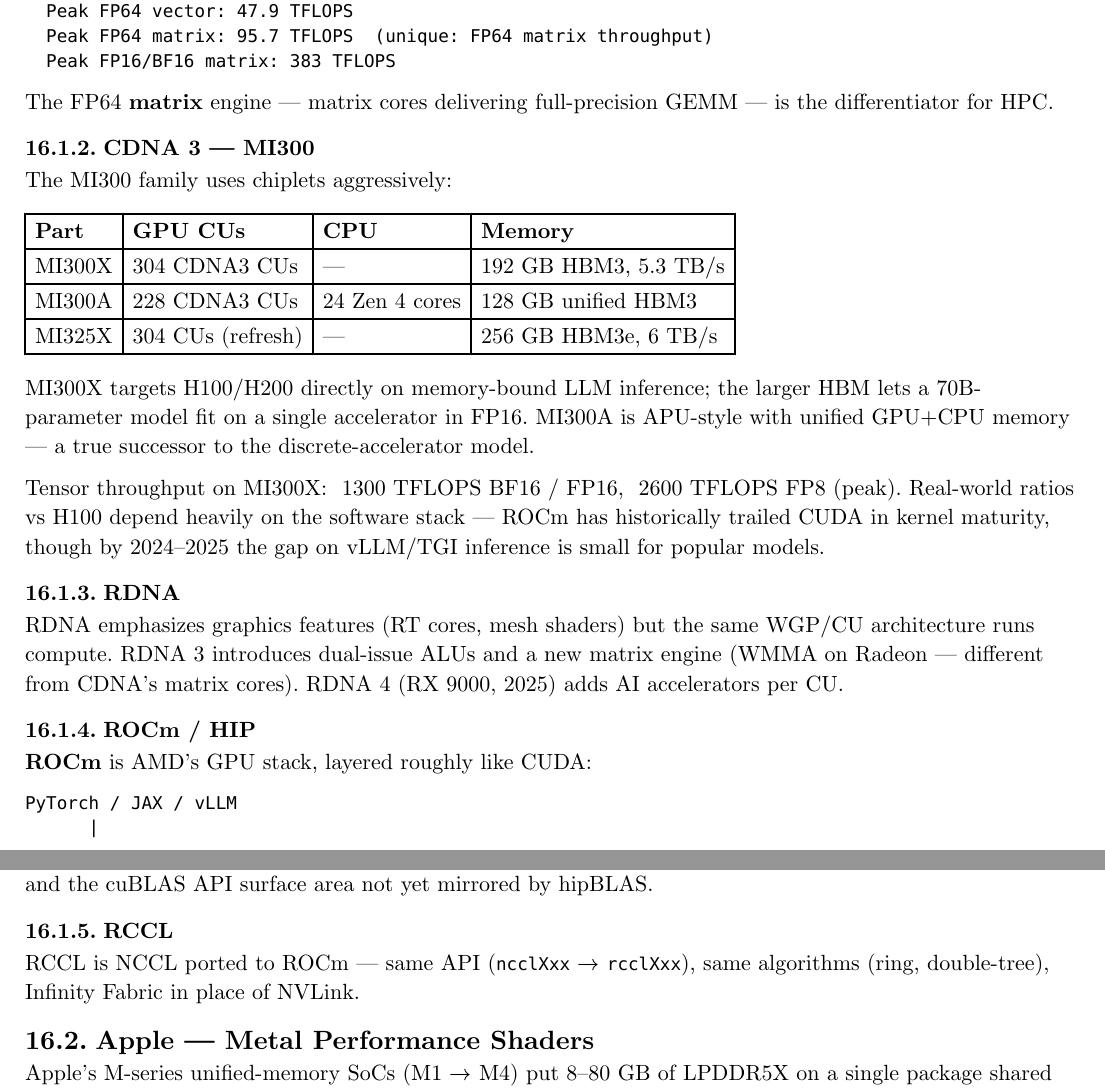
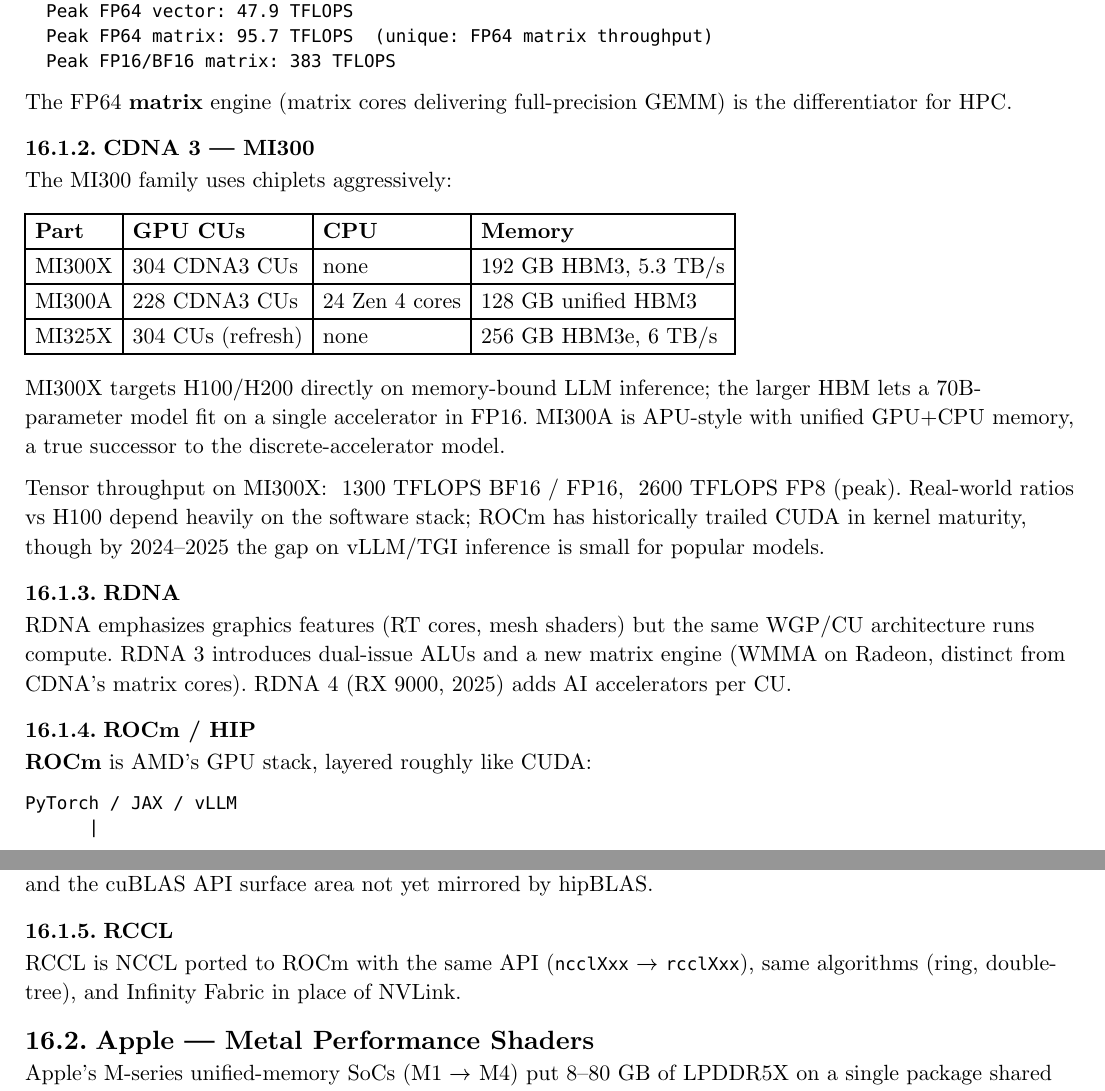
Before and after one commit to poyea/grimoire, a Typst document (gpu-architecture.typ, which reads gpu-architecture/non-nvidia.typ): two parts of pages 107 and 108 of 113, joined at a grey line, cut so that both start at the same text. Compiled offline with Typst 0.15.

Commit message:
gpu-architecture: final em-dash pass

```diff
--- a/gpu-architecture/non-nvidia.typ
+++ b/gpu-architecture/non-nvidia.typ
@@ -31,18 +31,18 @@
 #table(
   columns: 4,
   [*Part*], [*GPU CUs*], [*CPU*], [*Memory*],
-  [MI300X], [304 CDNA3 CUs], [—], [192 GB HBM3, 5.3 TB/s],
+  [MI300X], [304 CDNA3 CUs], [none], [192 GB HBM3, 5.3 TB/s],
   [MI300A], [228 CDNA3 CUs], [24 Zen 4 cores], [128 GB unified HBM3],
-  [MI325X], [304 CUs (refresh)], [—], [256 GB HBM3e, 6 TB/s],
+  [MI325X], [304 CUs (refresh)], [none], [256 GB HBM3e, 6 TB/s],
 )
 
-MI300X targets H100/H200 directly on memory-bound LLM inference; the larger HBM lets a 70B-parameter model fit on a single accelerator in FP16. MI300A is APU-style with unified GPU+CPU memory — a true successor to the discrete-accelerator model.
+MI300X targets H100/H200 directly on memory-bound LLM inference; the larger HBM lets a 70B-parameter model fit on a single accelerator in FP16. MI300A is APU-style with unified GPU+CPU memory, a true successor to the discrete-accelerator model.
 
-Tensor throughput on MI300X: ~1300 TFLOPS BF16 / FP16, ~2600 TFLOPS FP8 (peak). Real-world ratios vs H100 depend heavily on the software stack — ROCm has historically trailed CUDA in kernel maturity, though by 2024–2025 the gap on vLLM/TGI inference is small for popular models.
+Tensor throughput on MI300X: ~1300 TFLOPS BF16 / FP16, ~2600 TFLOPS FP8 (peak). Real-world ratios vs H100 depend heavily on the software stack; ROCm has historically trailed CUDA in kernel maturity, though by 2024–2025 the gap on vLLM/TGI inference is small for popular models.
 
 === RDNA
 
-RDNA emphasizes graphics features (RT cores, mesh shaders) but the same WGP/CU architecture runs compute. RDNA 3 introduces dual-issue ALUs and a new matrix engine (WMMA on Radeon — different from CDNA's matrix cores). RDNA 4 (RX 9000, 2025) adds AI accelerators per CU.
+RDNA emphasizes graphics features (RT cores, mesh shaders) but the same WGP/CU architecture runs compute. RDNA 3 introduces dual-issue ALUs and a new matrix engine (WMMA on Radeon, distinct from CDNA's matrix cores). RDNA 4 (RX 9000, 2025) adds AI accelerators per CU.
 
 === ROCm / HIP
 
@@ -81,7 +81,7 @@
 
 === RCCL
 
-RCCL is NCCL ported to ROCm — same API (`ncclXxx` $arrow.r$ `rcclXxx`), same algorithms (ring, double-tree), Infinity Fabric in place of NVLink.
+RCCL is NCCL ported to ROCm with the same API (`ncclXxx` $arrow.r$ `rcclXxx`), same algorithms (ring, double-tree), and Infinity Fabric in place of NVLink.
 
 == Apple — Metal Performance Shaders
 
```
Also changed, not shown: gpu-architecture/non-nvidia.typ (8 more changed lines).
